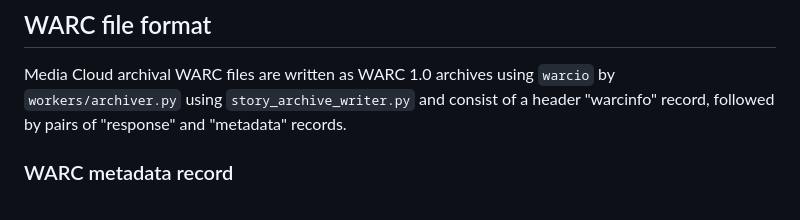
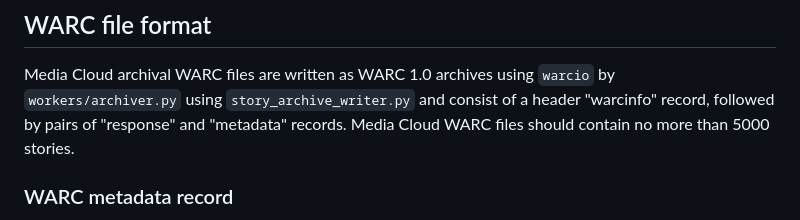
Before and after one commit to mediacloud/story-indexer, a Markdown page: doc/metadata.md, the part around the change. GitHub-like rendering.

Commit message:
add number of stories per warc

```diff
--- a/doc/metadata.md
+++ b/doc/metadata.md
@@ -49,7 +49,8 @@ here?)
 Media Cloud archival WARC files are written as WARC 1.0 archives using
 `warcio` by `workers/archiver.py` using `story_archive_writer.py` and
 consist of a header "warcinfo" record, followed by pairs of "response"
-and "metadata" records.
+and "metadata" records.  Media Cloud WARC files should contain no more
+than 5000 stories.
 
 ### WARC metadata record
 
```
